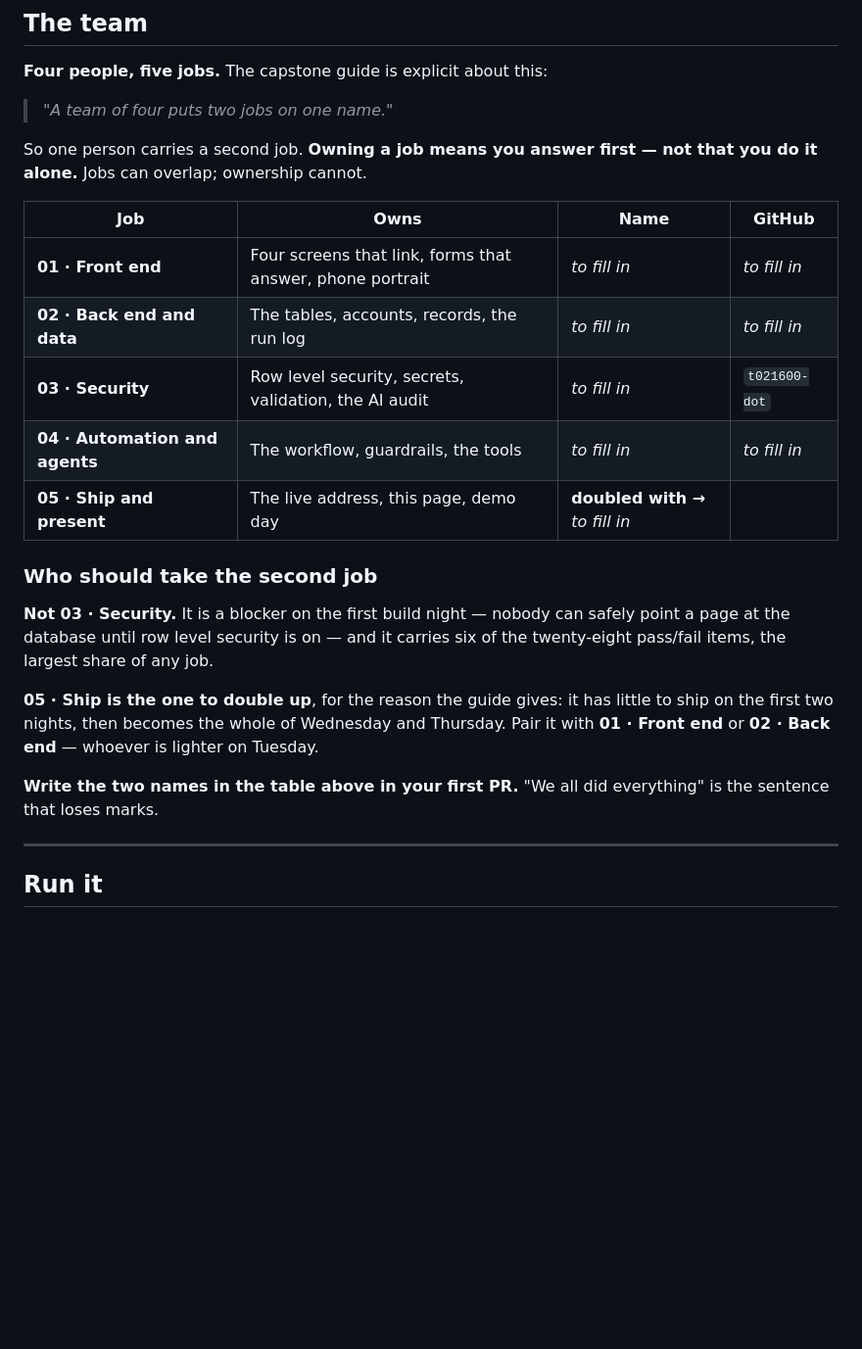
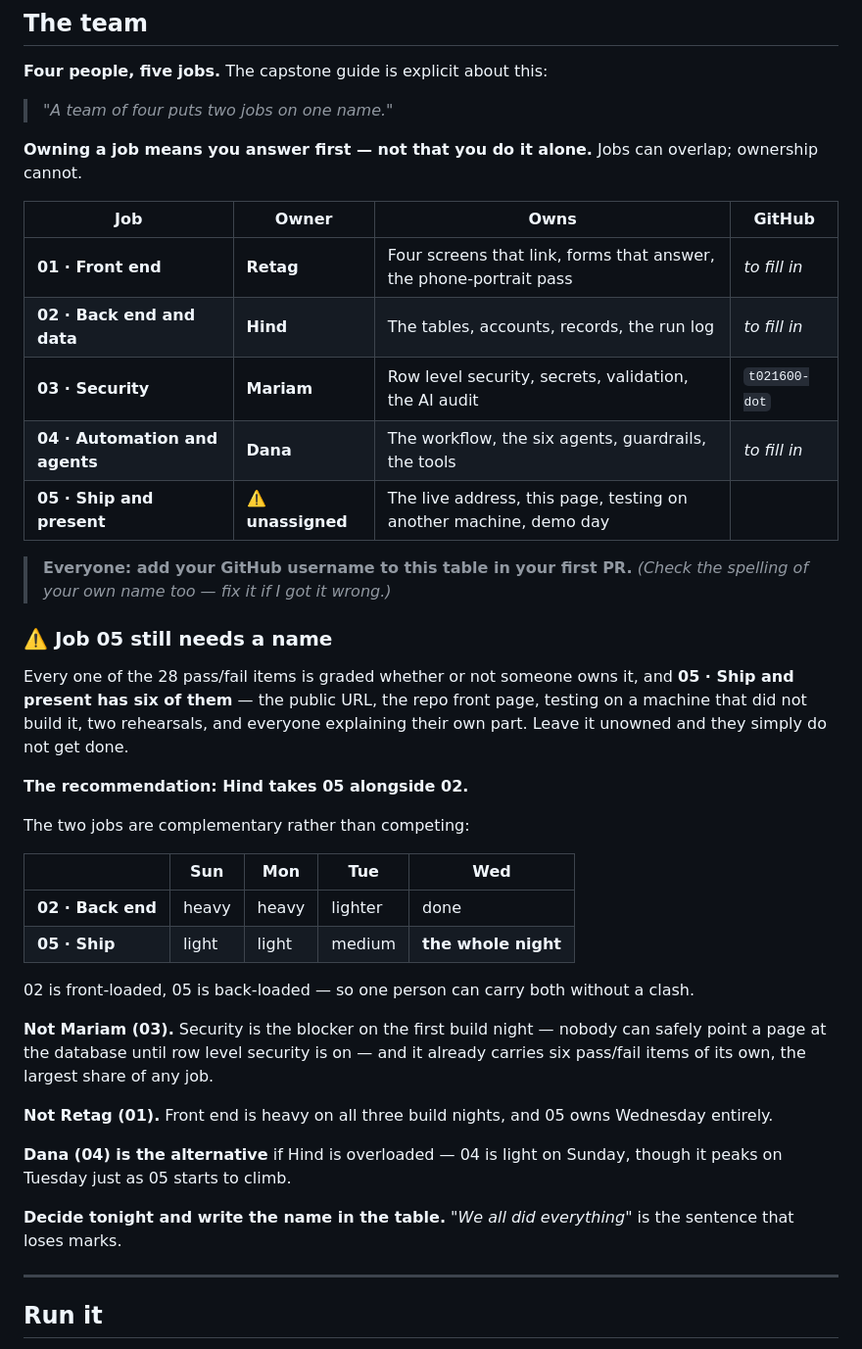
Before and after one commit to t021600-dot/KuwaitSat1Hub, a Markdown page: README.md, the part around the change. Shown at 98% size. Drawn GitHub-style; blank space fills up the shorter version.

Commit message:
Add team names: Mariam (03 Security), Retag (01 Front end), Hind (02 Back end), Dana (04 Agents)
Job 05 Ship is still unassigned and carries six pass/fail items of its own.
Added the recommendation and the reasoning: Hind doubles 02 + 05, because 02
is front-loaded and 05 is back-loaded, so they do not clash.

```diff
--- a/README.md
+++ b/README.md
@@ -41,30 +41,51 @@ findings — every decision stays with the researcher:
 
 > *"A team of four puts two jobs on one name."*
 
-So one person carries a second job. **Owning a job means you answer first — not
-that you do it alone.** Jobs can overlap; ownership cannot.
+**Owning a job means you answer first — not that you do it alone.**
+Jobs can overlap; ownership cannot.
 
-| Job | Owns | Name | GitHub |
+| Job | Owner | Owns | GitHub |
 |---|---|---|---|
-| **01 · Front end** | Four screens that link, forms that answer, phone portrait | *to fill in* | *to fill in* |
-| **02 · Back end and data** | The tables, accounts, records, the run log | *to fill in* | *to fill in* |
-| **03 · Security** | Row level security, secrets, validation, the AI audit | *to fill in* | `t021600-dot` |
-| **04 · Automation and agents** | The workflow, guardrails, the tools | *to fill in* | *to fill in* |
-| **05 · Ship and present** | The live address, this page, demo day | **doubled with →** *to fill in* | |
+| **01 · Front end** | **Retag** | Four screens that link, forms that answer, the phone-portrait pass | *to fill in* |
+| **02 · Back end and data** | **Hind** | The tables, accounts, records, the run log | *to fill in* |
+| **03 · Security** | **Mariam** | Row level security, secrets, validation, the AI audit | `t021600-dot` |
+| **04 · Automation and agents** | **Dana** | The workflow, the six agents, guardrails, the tools | *to fill in* |
+| **05 · Ship and present** | ⚠️ **unassigned** | The live address, this page, testing on another machine, demo day | |
 
-### Who should take the second job
+> **Everyone: add your GitHub username to this table in your first PR.**
+> *(Check the spelling of your own name too — fix it if I got it wrong.)*
 
-**Not 03 · Security.** It is a blocker on the first build night — nobody can
-safely point a page at the database until row level security is on — and it
-carries six of the twenty-eight pass/fail items, the largest share of any job.
+### ⚠️ Job 05 still needs a name
 
-**05 · Ship is the one to double up**, for the reason the guide gives: it has
-little to ship on the first two nights, then becomes the whole of Wednesday and
-Thursday. Pair it with **01 · Front end** or **02 · Back end** — whoever is
-lighter on Tuesday.
+Every one of the 28 pass/fail items is graded whether or not someone owns it,
+and **05 · Ship and present has six of them** — the public URL, the repo front
+page, testing on a machine that did not build it, two rehearsals, and everyone
+explaining their own part. Leave it unowned and they simply do not get done.
 
-**Write the two names in the table above in your first PR.** "We all did
-everything" is the sentence that loses marks.
+**The recommendation: Hind takes 05 alongside 02.**
+
+The two jobs are complementary rather than competing:
+
+| | Sun | Mon | Tue | Wed |
+|---|---|---|---|---|
+| **02 · Back end** | heavy | heavy | lighter | done |
+| **05 · Ship** | light | light | medium | **the whole night** |
+
+02 is front-loaded, 05 is back-loaded — so one person can carry both without a
+clash.
+
+**Not Mariam (03).** Security is the blocker on the first build night — nobody
+can safely point a page at the database until row level security is on — and it
+already carries six pass/fail items of its own, the largest share of any job.
+
+**Not Retag (01).** Front end is heavy on all three build nights, and 05 owns
+Wednesday entirely.
+
+**Dana (04) is the alternative** if Hind is overloaded — 04 is light on Sunday,
+though it peaks on Tuesday just as 05 starts to climb.
+
+**Decide tonight and write the name in the table.** *"We all did everything"* is
+the sentence that loses marks.
 
 ---
 
```
